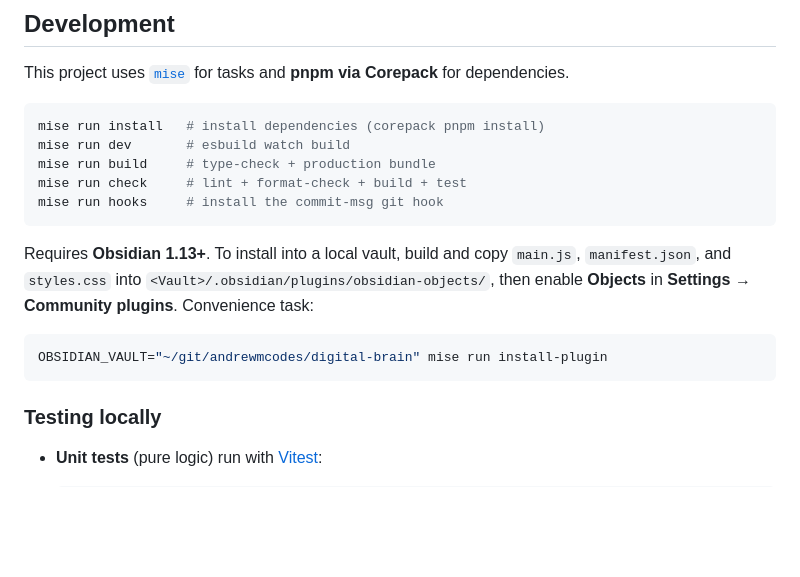
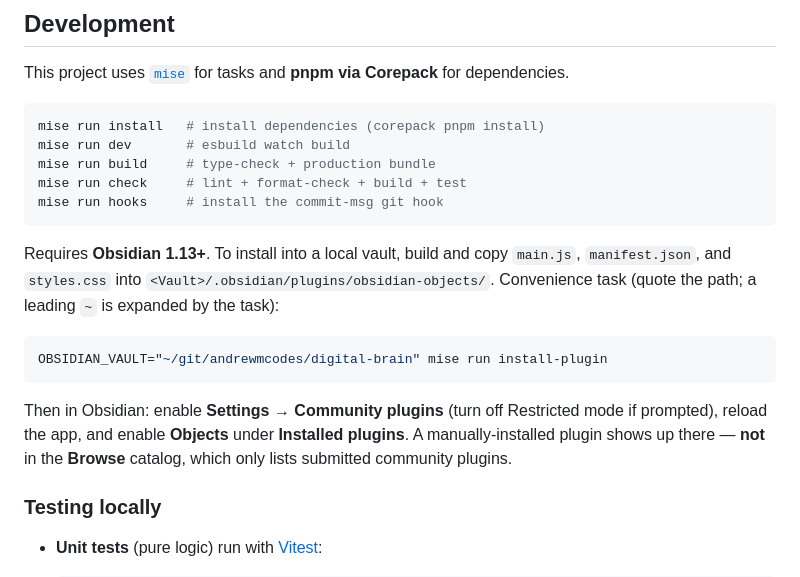
Before and after one commit to andrewmcodes/obsidian-objects, a Markdown page: README.md, the part around the change. Drawn GitHub-style; blank space fills up the shorter version.

Commit message:
docs: clarify local install (Installed plugins, not Browse; quote vault path)

````diff
--- a/README.md
+++ b/README.md
@@ -80,11 +80,13 @@ mise run check     # lint + format-check + build + test
 mise run hooks     # install the commit-msg git hook
 ```
 
-Requires **Obsidian 1.13+**. To install into a local vault, build and copy `main.js`, `manifest.json`, and `styles.css` into `<Vault>/.obsidian/plugins/obsidian-objects/`, then enable **Objects** in **Settings → Community plugins**. Convenience task:
+Requires **Obsidian 1.13+**. To install into a local vault, build and copy `main.js`, `manifest.json`, and `styles.css` into `<Vault>/.obsidian/plugins/obsidian-objects/`. Convenience task (quote the path; a leading `~` is expanded by the task):
 
 ```bash
 OBSIDIAN_VAULT="~/git/andrewmcodes/digital-brain" mise run install-plugin
 ```
+
+Then in Obsidian: enable **Settings → Community plugins** (turn off Restricted mode if prompted), reload the app, and enable **Objects** under **Installed plugins**. A manually-installed plugin shows up there — **not** in the **Browse** catalog, which only lists submitted community plugins.
 
 ### Testing locally
 
````
Also changed, not shown: docs/conventions/obsidian-plugin.md (+1 -1 lines).
